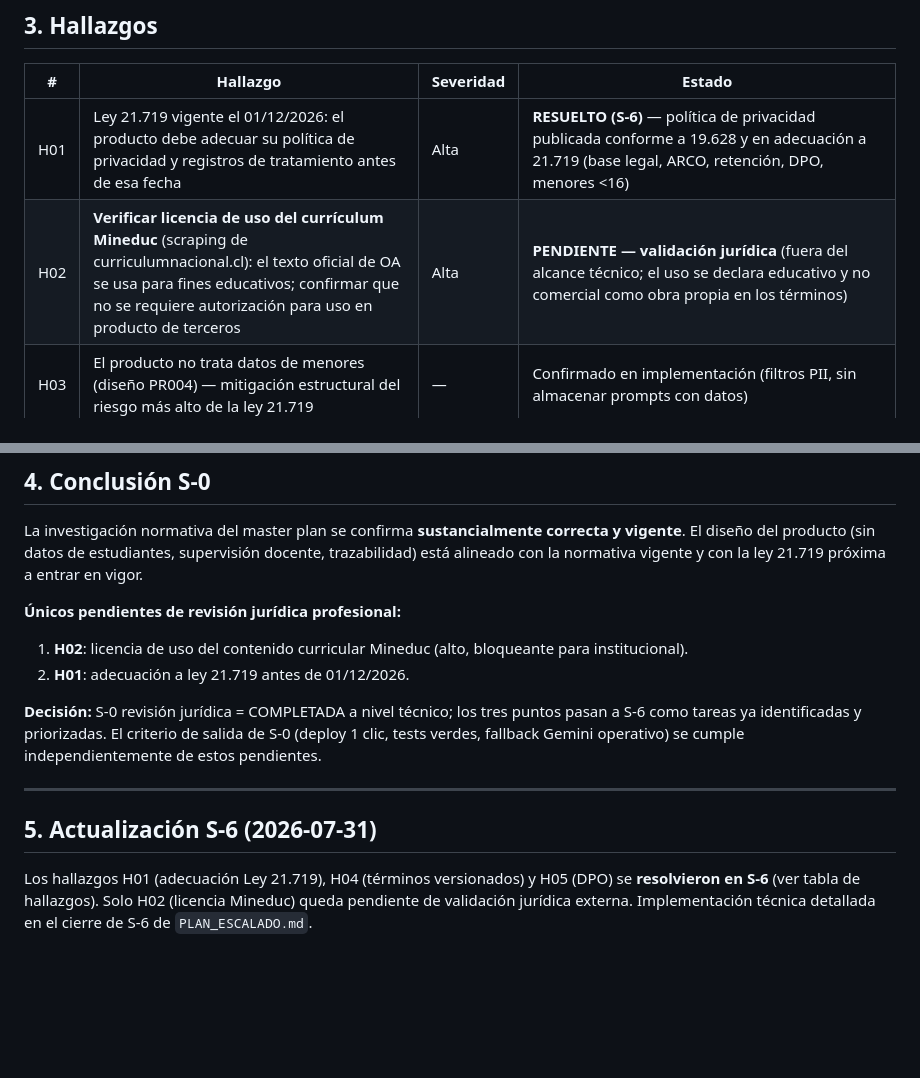
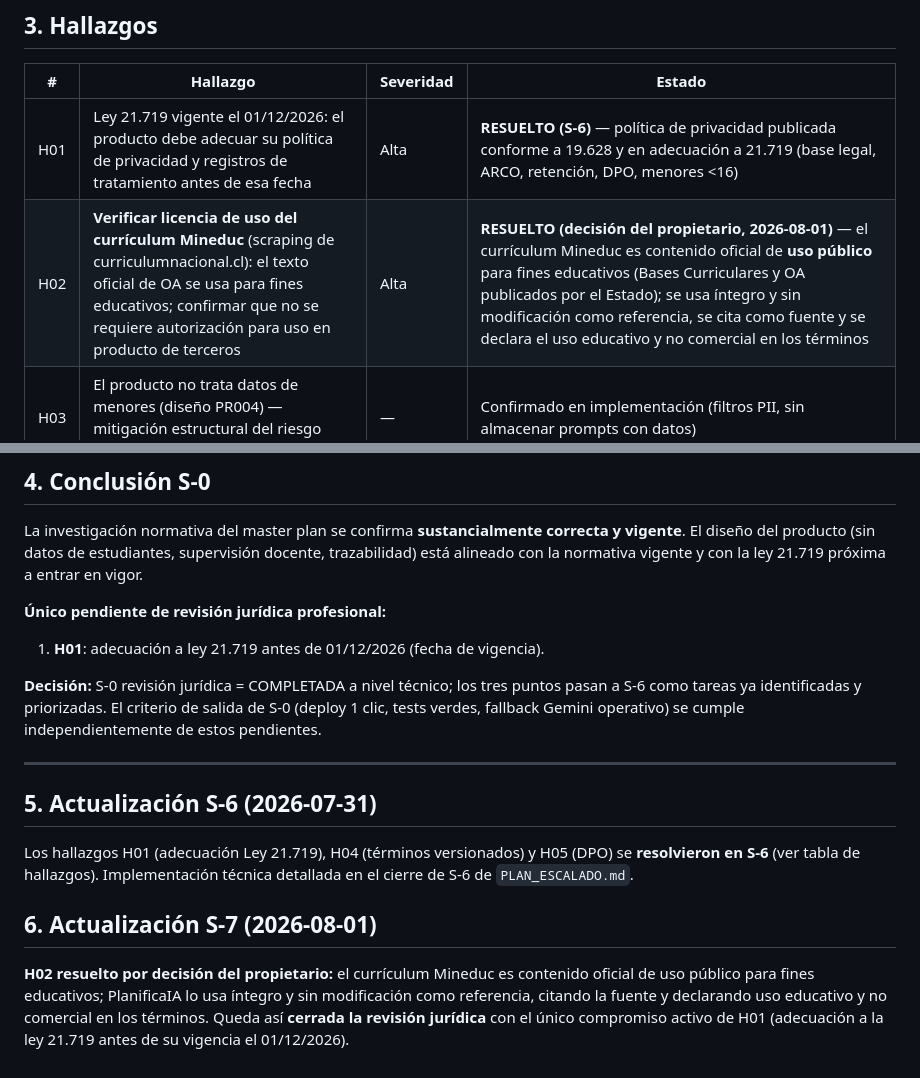
Before and after one commit to margandona/planificaia, a Markdown page: REVISION_JURIDICA.md, 2 parts joined by grey strips. Rendered like a GitHub page; blank space fills up the shorter version.

Commit message:
docs: resolver H02 — el curriculo Mineduc es contenido oficial de uso publico para fines educativos (decision del propietario); cierre de la revision juridica

```diff
--- a/REVISION_JURIDICA.md
+++ b/REVISION_JURIDICA.md
@@ -55,7 +55,7 @@ de estudiantes.
 | # | Hallazgo | Severidad | Estado |
 |---|---|---|---|
 | H01 | Ley 21.719 vigente el 01/12/2026: el producto debe adecuar su política de privacidad y registros de tratamiento antes de esa fecha | Alta | **RESUELTO (S-6)** — política de privacidad publicada conforme a 19.628 y en adecuación a 21.719 (base legal, ARCO, retención, DPO, menores <16) |
-| H02 | **Verificar licencia de uso del currículum Mineduc** (scraping de curriculumnacional.cl): el texto oficial de OA se usa para fines educativos; confirmar que no se requiere autorización para uso en producto de terceros | Alta | **PENDIENTE — validación jurídica** (fuera del alcance técnico; el uso se declara educativo y no comercial como obra propia en los términos) |
+| H02 | **Verificar licencia de uso del currículum Mineduc** (scraping de curriculumnacional.cl): el texto oficial de OA se usa para fines educativos; confirmar que no se requiere autorización para uso en producto de terceros | Alta | **RESUELTO (decisión del propietario, 2026-08-01)** — el currículum Mineduc es contenido oficial de **uso público** para fines educativos (Bases Curriculares y OA publicados por el Estado); se usa íntegro y sin modificación como referencia, se cita como fuente y se declara el uso educativo y no comercial en los términos |
 | H03 | El producto no trata datos de menores (diseño PR004) — mitigación estructural del riesgo más alto de la ley 21.719 | — | Confirmado en implementación (filtros PII, sin almacenar prompts con datos) |
 | H04 | Términos de uso y política de privacidad existen en frontend (`/privacy`, `/terms`) pero no están versionados ni con fecha de aceptación | Media | **RESUELTO (S-6: RF-013)** — términos y privacidad versionados (`TERMS_VERSION`/`PRIVACY_VERSION`), aceptación al registrarse y re-consentimiento con modal |
 | H05 | El "delegado de protección de datos" (art. 50 ley 21.719) no aplica obligatoriamente hoy al volumen de datos, pero se recomienda designarlo antes de 01/12/2026 | Media | **DOCUMENTADO (S-6)** — sección 8 de la política de privacidad; se designará DPO si el volumen lo exige antes de la vigencia |
@@ -68,9 +68,8 @@ La investigación normativa del master plan se confirma **sustancialmente correc
 El diseño del producto (sin datos de estudiantes, supervisión docente, trazabilidad) está
 alineado con la normativa vigente y con la ley 21.719 próxima a entrar en vigor.
 
-**Únicos pendientes de revisión jurídica profesional:**
-1. **H02**: licencia de uso del contenido curricular Mineduc (alto, bloqueante para institucional).
-2. **H01**: adecuación a ley 21.719 antes de 01/12/2026.
+**Único pendiente de revisión jurídica profesional:**
+1. **H01**: adecuación a ley 21.719 antes de 01/12/2026 (fecha de vigencia).
 
 **Decisión:** S-0 revisión jurídica = COMPLETADA a nivel técnico; los tres puntos pasan a
 S-6 como tareas ya identificadas y priorizadas. El criterio de salida de S-0 (deploy 1 clic,
@@ -81,6 +80,13 @@ tests verdes, fallback Gemini operativo) se cumple independientemente de estos p
 ## 5. Actualización S-6 (2026-07-31)
 
 Los hallazgos H01 (adecuación Ley 21.719), H04 (términos versionados) y H05 (DPO) se
-**resolvieron en S-6** (ver tabla de hallazgos). Solo H02 (licencia Mineduc) queda pendiente
-de validación jurídica externa. Implementación técnica detallada en el cierre de S-6 de
-`PLAN_ESCALADO.md`.
+**resolvieron en S-6** (ver tabla de hallazgos). Implementación técnica detallada en el cierre
+de S-6 de `PLAN_ESCALADO.md`.
+
+## 6. Actualización S-7 (2026-08-01)
+
+**H02 resuelto por decisión del propietario:** el currículum Mineduc es contenido oficial de
+uso público para fines educativos; PlanificaIA lo usa íntegro y sin modificación como
+referencia, citando la fuente y declarando uso educativo y no comercial en los términos.
+Queda así **cerrada la revisión jurídica** con el único compromiso activo de H01 (adecuación
+a la ley 21.719 antes de su vigencia el 01/12/2026).
```
